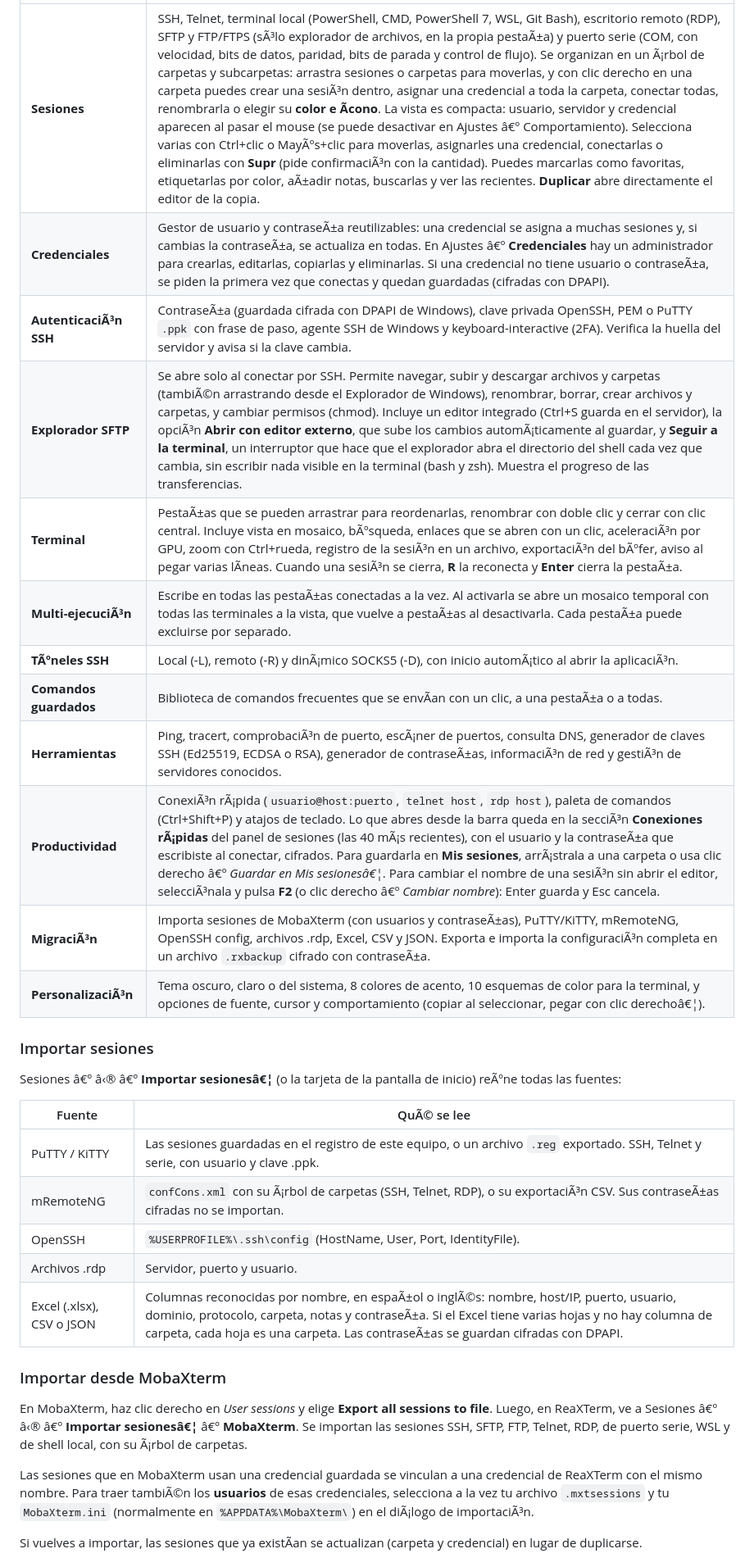
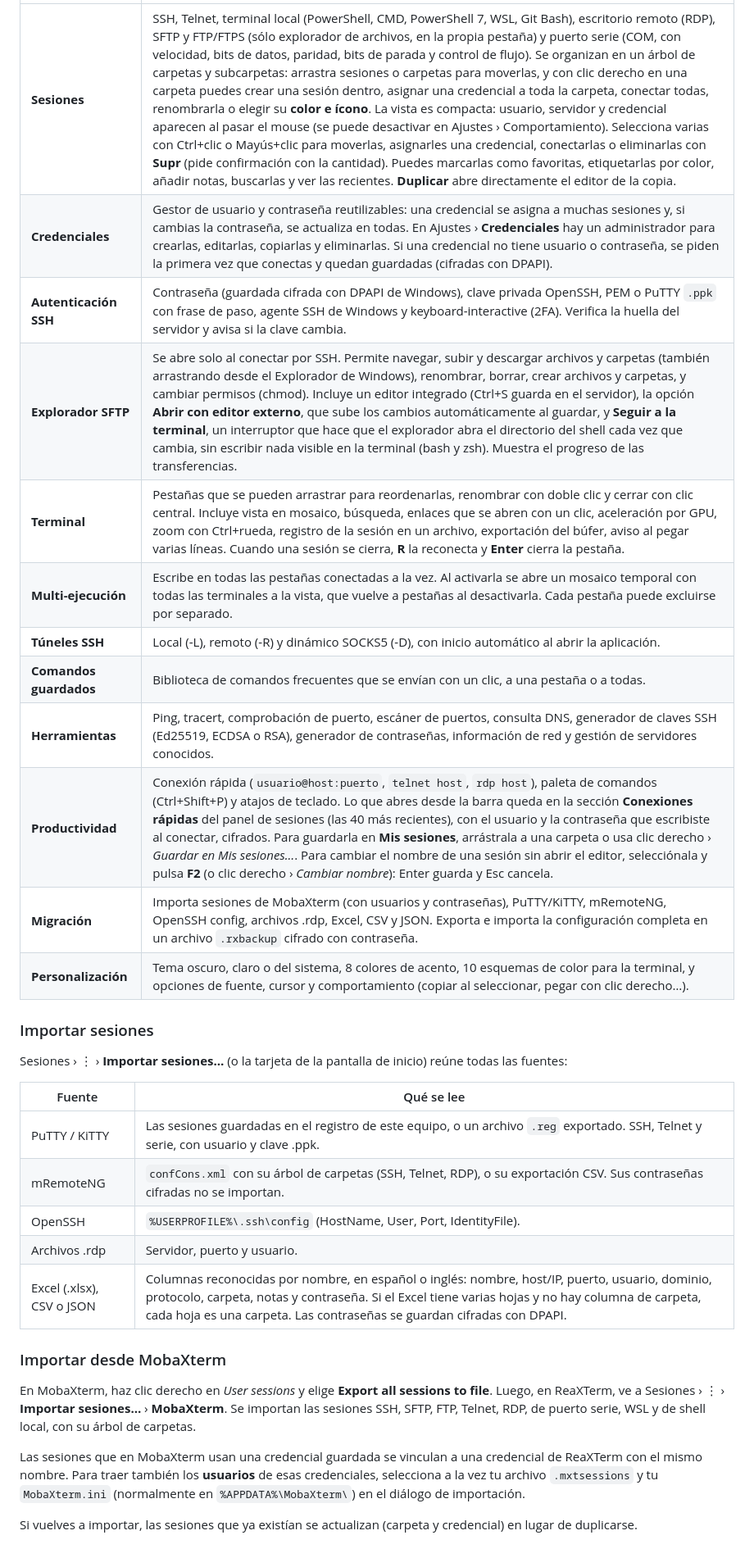
Before and after one commit to Alfred-027/reaxterm, a Markdown page: README.md, the part around one of its changes. Shown at 82% size. GitHub-like rendering.

```diff
--- a/README.md
+++ b/README.md
@@ -17,32 +17,32 @@ Los ejecutables no estÃ¡n firmados. Para que el Control inteligente de aplicac
 |---|---|
-| **Sesiones** | SSH, Telnet, terminal local (PowerShell, CMD, PowerShell 7, WSL, Git Bash), escritorio remoto (RDP), SFTP y FTP/FTPS (sÃ³lo explorador de archivos, en la propia pestaÃ±a) y puerto serie (COM, con velocidad, bits de datos, paridad, bits de parada y control de flujo). Se organizan en un Ã¡rbol de carpetas y subcarpetas: arrastra sesiones o carpetas para moverlas, y con clic derecho en una carpeta puedes crear una sesiÃ³n dentro, asignar una credencial a toda la carpeta, conectar todas, renombrarla o elegir su **color e Ã­cono**. La vista es compacta: usuario, servidor y credencial aparecen al pasar el mouse (se puede desactivar en Ajustes â€º Comportamiento). Selecciona varias con Ctrl+clic o MayÃºs+clic para moverlas, asignarles una credencial, conectarlas o eliminarlas con **Supr** (pide confirmaciÃ³n con la cantidad). Puedes marcarlas como favoritas, etiquetarlas por color, aÃ±adir notas, buscarlas y ver las recientes. **Duplicar** abre directamente el editor de la copia. |
-| **Credenciales** | Gestor de usuario y contraseÃ±a reutilizables: una credencial se asigna a muchas sesiones y, si cambias la contraseÃ±a, se actualiza en todas. En Ajustes â€º **Credenciales** hay un administrador para crearlas, editarlas, copiarlas y eliminarlas. Si una credencial no tiene usuario o contraseÃ±a, se piden la primera vez que conectas y quedan guardadas (cifradas con DPAPI). |
-| **AutenticaciÃ³n SSH** | ContraseÃ±a (guardada cifrada con DPAPI de Windows), clave privada OpenSSH, PEM o PuTTY `.ppk` con frase de paso, agente SSH de Windows y keyboard-interactive (2FA). Verifica la huella del servidor y avisa si la clave cambia. |
-| **Explorador SFTP** | Se abre solo al conectar por SSH. Permite navegar, subir y descargar archivos y carpetas (tambiÃ©n arrastrando desde el Explorador de Windows), renombrar, borrar, crear archivos y carpetas, y cambiar permisos (chmod). Incluye un editor integrado (Ctrl+S guarda en el servidor), la opciÃ³n **Abrir con editor externo**, que sube los cambios automÃ¡ticamente al guardar, y **Seguir a la terminal**, un interruptor que hace que el explorador abra el directorio del shell cada vez que cambia, sin escribir nada visible en la terminal (bash y zsh). Muestra el progreso de las transferencias. |
-| **Terminal** | PestaÃ±as que se pueden arrastrar para reordenarlas, renombrar con doble clic y cerrar con clic central. Incluye vista en mosaico, bÃºsqueda, enlaces que se abren con un clic, aceleraciÃ³n por GPU, zoom con Ctrl+rueda, registro de la sesiÃ³n en un archivo, exportaciÃ³n del bÃºfer, aviso al pegar varias lÃ­neas. Cuando una sesiÃ³n se cierra, **R** la reconecta y **Enter** cierra la pestaÃ±a. |
-| **Multi-ejecuciÃ³n** | Escribe en todas las pestaÃ±as conectadas a la vez. Al activarla se abre un mosaico temporal con todas las terminales a la vista, que vuelve a pestaÃ±as al desactivarla. Cada pestaÃ±a puede excluirse por separado. |
-| **TÃºneles SSH** | Local (-L), remoto (-R) y dinÃ¡mico SOCKS5 (-D), con inicio automÃ¡tico al abrir la aplicaciÃ³n. |
-| **Comandos guardados** | Biblioteca de comandos frecuentes que se envÃ­an con un clic, a una pestaÃ±a o a todas. |
-| **Herramientas** | Ping, tracert, comprobaciÃ³n de puerto, escÃ¡ner de puertos, consulta DNS, generador de claves SSH (Ed25519, ECDSA o RSA), generador de contraseÃ±as, informaciÃ³n de red y gestiÃ³n de servidores conocidos. |
-| **Productividad** | ConexiÃ³n rÃ¡pida (`usuario@host:puerto`, `telnet host`, `rdp host`), paleta de comandos (Ctrl+Shift+P) y atajos de teclado. Lo que abres desde la barra queda en la secciÃ³n **Conexiones rÃ¡pidas** del panel de sesiones (las 40 mÃ¡s recientes), con el usuario y la contraseÃ±a que escribiste al conectar, cifrados. Para guardarla en **Mis sesiones**, arrÃ¡strala a una carpeta o usa clic derecho â€º *Guardar en Mis sesionesâ€¦*. Para cambiar el nombre de una sesiÃ³n sin abrir el editor, selecciÃ³nala y pulsa **F2** (o clic derecho â€º *Cambiar nombre*): Enter guarda y Esc cancela. |
-| **MigraciÃ³n** | Importa sesiones de MobaXterm (con usuarios y contraseÃ±as), PuTTY/KiTTY, mRemoteNG, OpenSSH config, archivos .rdp, Excel, CSV y JSON. Exporta e importa la configuraciÃ³n completa en un archivo `.rxbackup` cifrado con contraseÃ±a. |
-| **PersonalizaciÃ³n** | Tema oscuro, claro o del sistema, 8 colores de acento, 10 esquemas de color para la terminal, y opciones de fuente, cursor y comportamiento (copiar al seleccionar, pegar con clic derechoâ€¦). |
+| **Sesiones** | SSH, Telnet, terminal local (PowerShell, CMD, PowerShell 7, WSL, Git Bash), escritorio remoto (RDP), SFTP y FTP/FTPS (sólo explorador de archivos, en la propia pestaña) y puerto serie (COM, con velocidad, bits de datos, paridad, bits de parada y control de flujo). Se organizan en un árbol de carpetas y subcarpetas: arrastra sesiones o carpetas para moverlas, y con clic derecho en una carpeta puedes crear una sesión dentro, asignar una credencial a toda la carpeta, conectar todas, renombrarla o elegir su **color e ícono**. La vista es compacta: usuario, servidor y credencial aparecen al pasar el mouse (se puede desactivar en Ajustes › Comportamiento). Selecciona varias con Ctrl+clic o Mayús+clic para moverlas, asignarles una credencial, conectarlas o eliminarlas con **Supr** (pide confirmación con la cantidad). Puedes marcarlas como favoritas, etiquetarlas por color, añadir notas, buscarlas y ver las recientes. **Duplicar** abre directamente el editor de la copia. |
+| **Credenciales** | Gestor de usuario y contraseña reutilizables: una credencial se asigna a muchas sesiones y, si cambias la contraseña, se actualiza en todas. En Ajustes › **Credenciales** hay un administrador para crearlas, editarlas, copiarlas y eliminarlas. Si una credencial no tiene usuario o contraseña, se piden la primera vez que conectas y quedan guardadas (cifradas con DPAPI). |
+| **Autenticación SSH** | Contraseña (guardada cifrada con DPAPI de Windows), clave privada OpenSSH, PEM o PuTTY `.ppk` con frase de paso, agente SSH de Windows y keyboard-interactive (2FA). Verifica la huella del servidor y avisa si la clave cambia. |
+| **Explorador SFTP** | Se abre solo al conectar por SSH. Permite navegar, subir y descargar archivos y carpetas (también arrastrando desde el Explorador de Windows), renombrar, borrar, crear archivos y carpetas, y cambiar permisos (chmod). Incluye un editor integrado (Ctrl+S guarda en el servidor), la opción **Abrir con editor externo**, que sube los cambios automáticamente al guardar, y **Seguir a la terminal**, un interruptor que hace que el explorador abra el directorio del shell cada vez que cambia, sin escribir nada visible en la terminal (bash y zsh). Muestra el progreso de las transferencias. |
+| **Terminal** | Pestañas que se pueden arrastrar para reordenarlas, renombrar con doble clic y cerrar con clic central. Incluye vista en mosaico, búsqueda, enlaces que se abren con un clic, aceleración por GPU, zoom con Ctrl+rueda, registro de la sesión en un archivo, exportación del búfer, aviso al pegar varias líneas. Cuando una sesión se cierra, **R** la reconecta y **Enter** cierra la pestaña. |
+| **Multi-ejecución** | Escribe en todas las pestañas conectadas a la vez. Al activarla se abre un mosaico temporal con todas las terminales a la vista, que vuelve a pestañas al desactivarla. Cada pestaña puede excluirse por separado. |
+| **Túneles SSH** | Local (-L), remoto (-R) y dinámico SOCKS5 (-D), con inicio automático al abrir la aplicación. |
+| **Comandos guardados** | Biblioteca de comandos frecuentes que se envían con un clic, a una pestaña o a todas. |
+| **Herramientas** | Ping, tracert, comprobación de puerto, escáner de puertos, consulta DNS, generador de claves SSH (Ed25519, ECDSA o RSA), generador de contraseñas, información de red y gestión de servidores conocidos. |
+| **Productividad** | Conexión rápida (`usuario@host:puerto`, `telnet host`, `rdp host`), paleta de comandos (Ctrl+Shift+P) y atajos de teclado. Lo que abres desde la barra queda en la sección **Conexiones rápidas** del panel de sesiones (las 40 más recientes), con el usuario y la contraseña que escribiste al conectar, cifrados. Para guardarla en **Mis sesiones**, arrástrala a una carpeta o usa clic derecho › *Guardar en Mis sesiones…*. Para cambiar el nombre de una sesión sin abrir el editor, selecciónala y pulsa **F2** (o clic derecho › *Cambiar nombre*): Enter guarda y Esc cancela. |
+| **Migración** | Importa sesiones de MobaXterm (con usuarios y contraseñas), PuTTY/KiTTY, mRemoteNG, OpenSSH config, archivos .rdp, Excel, CSV y JSON. Exporta e importa la configuración completa en un archivo `.rxbackup` cifrado con contraseña. |
+| **Personalización** | Tema oscuro, claro o del sistema, 8 colores de acento, 10 esquemas de color para la terminal, y opciones de fuente, cursor y comportamiento (copiar al seleccionar, pegar con clic derecho…). |
 
 ### Importar sesiones
-Sesiones â€º â‹® â€º **Importar sesionesâ€¦** (o la tarjeta de la pantalla de inicio) reÃºne todas las fuentes:
+Sesiones › ⋮ › **Importar sesiones…** (o la tarjeta de la pantalla de inicio) reúne todas las fuentes:
 
-| Fuente | QuÃ© se lee |
+| Fuente | Qué se lee |
 |---|---|
 | PuTTY / KiTTY | Las sesiones guardadas en el registro de este equipo, o un archivo `.reg` exportado. SSH, Telnet y serie, con usuario y clave .ppk. |
-| mRemoteNG | `confCons.xml` con su Ã¡rbol de carpetas (SSH, Telnet, RDP), o su exportaciÃ³n CSV. Sus contraseÃ±as cifradas no se importan. |
+| mRemoteNG | `confCons.xml` con su árbol de carpetas (SSH, Telnet, RDP), o su exportación CSV. Sus contraseñas cifradas no se importan. |
 | OpenSSH | `%USERPROFILE%\.ssh\config` (HostName, User, Port, IdentityFile). |
 | Archivos .rdp | Servidor, puerto y usuario. |
-| Excel (.xlsx), CSV o JSON | Columnas reconocidas por nombre, en espaÃ±ol o inglÃ©s: nombre, host/IP, puerto, usuario, dominio, protocolo, carpeta, notas y contraseÃ±a. Si el Excel tiene varias hojas y no hay columna de carpeta, cada hoja es una carpeta. Las contraseÃ±as se guardan cifradas con DPAPI. |
+| Excel (.xlsx), CSV o JSON | Columnas reconocidas por nombre, en español o inglés: nombre, host/IP, puerto, usuario, dominio, protocolo, carpeta, notas y contraseña. Si el Excel tiene varias hojas y no hay columna de carpeta, cada hoja es una carpeta. Las contraseñas se guardan cifradas con DPAPI. |
 
 ### Importar desde MobaXterm
-En MobaXterm, haz clic derecho en *User sessions* y elige **Export all sessions to file**. Luego, en ReaXTerm, ve a Sesiones â€º â‹® â€º **Importar sesionesâ€¦** â€º **MobaXterm**. Se importan las sesiones SSH, SFTP, FTP, Telnet, RDP, de puerto serie, WSL y de shell local, con su Ã¡rbol de carpetas.
+En MobaXterm, haz clic derecho en *User sessions* y elige **Export all sessions to file**. Luego, en ReaXTerm, ve a Sesiones › ⋮ › **Importar sesiones…** › **MobaXterm**. Se importan las sesiones SSH, SFTP, FTP, Telnet, RDP, de puerto serie, WSL y de shell local, con su árbol de carpetas.
 
-Las sesiones que en MobaXterm usan una credencial guardada se vinculan a una credencial de ReaXTerm con el mismo nombre. Para traer tambiÃ©n los **usuarios** de esas credenciales, selecciona a la vez tu archivo `.mxtsessions` y tu `MobaXterm.ini` (normalmente en `%APPDATA%\MobaXterm\`) en el diÃ¡logo de importaciÃ³n.
+Las sesiones que en MobaXterm usan una credencial guardada se vinculan a una credencial de ReaXTerm con el mismo nombre. Para traer también los **usuarios** de esas credenciales, selecciona a la vez tu archivo `.mxtsessions` y tu `MobaXterm.ini` (normalmente en `%APPDATA%\MobaXterm\`) en el diálogo de importación.
 
-Si vuelves a importar, las sesiones que ya existÃ­an se actualizan (carpeta y credencial) en lugar de duplicarse.
+Si vuelves a importar, las sesiones que ya existían se actualizan (carpeta y credencial) en lugar de duplicarse.
 
```
Also changed, not shown: other parts of README.md (+33 -33 lines).
